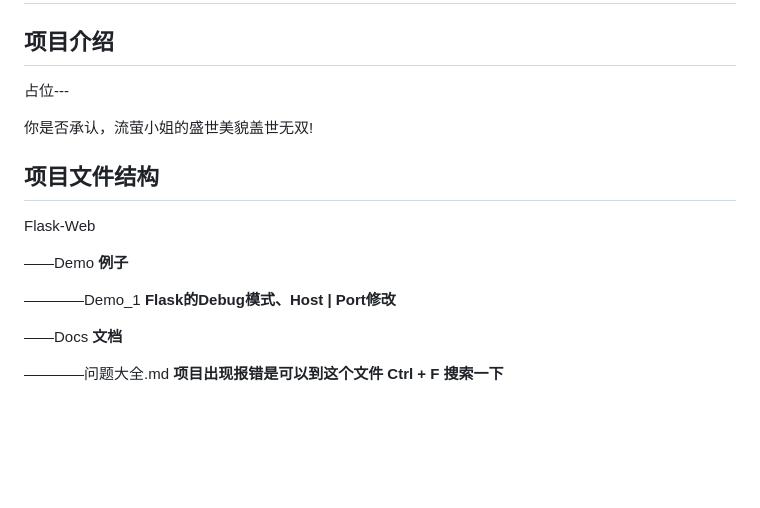
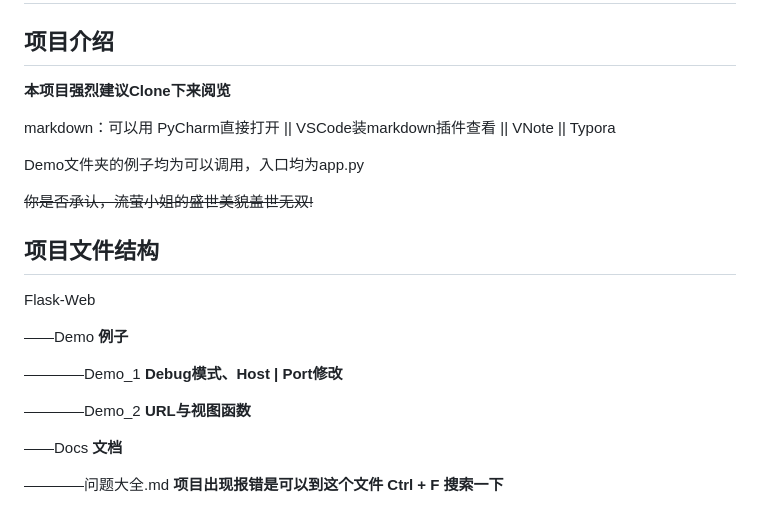
Before and after one commit to AXuanCreator/Flask-Web, a Markdown page: README.md, the part around the change. GitHub-like rendering; blank space fills up the shorter version.

Commit message:
Docs / Readme Update
文档内容优化

```diff
--- a/README.md
+++ b/README.md
@@ -2,9 +2,15 @@
 
 ## 项目介绍
 
-占位---
+**本项目强烈建议Clone下来阅览**
 
-你是否承认，流萤小姐的盛世美貌盖世无双!
+markdown：可以用 PyCharm直接打开  ||  VSCode装markdown插件查看  ||  VNote  ||  Typora
+
+Demo文件夹的例子均为可以调用，入口均为app.py
+
+
+
+~~你是否承认，流萤小姐的盛世美貌盖世无双!~~
 
 
 
@@ -14,7 +20,9 @@ Flask-Web
 
 ——Demo **例子**
 
-————Demo_1 **Flask的Debug模式、Host | Port修改**
+————Demo_1 **Debug模式、Host | Port修改**
+
+————Demo_2 **URL与视图函数**
 
 
 
```
Also changed, not shown: Docs/Demo解析.md (+27 -14 lines).
